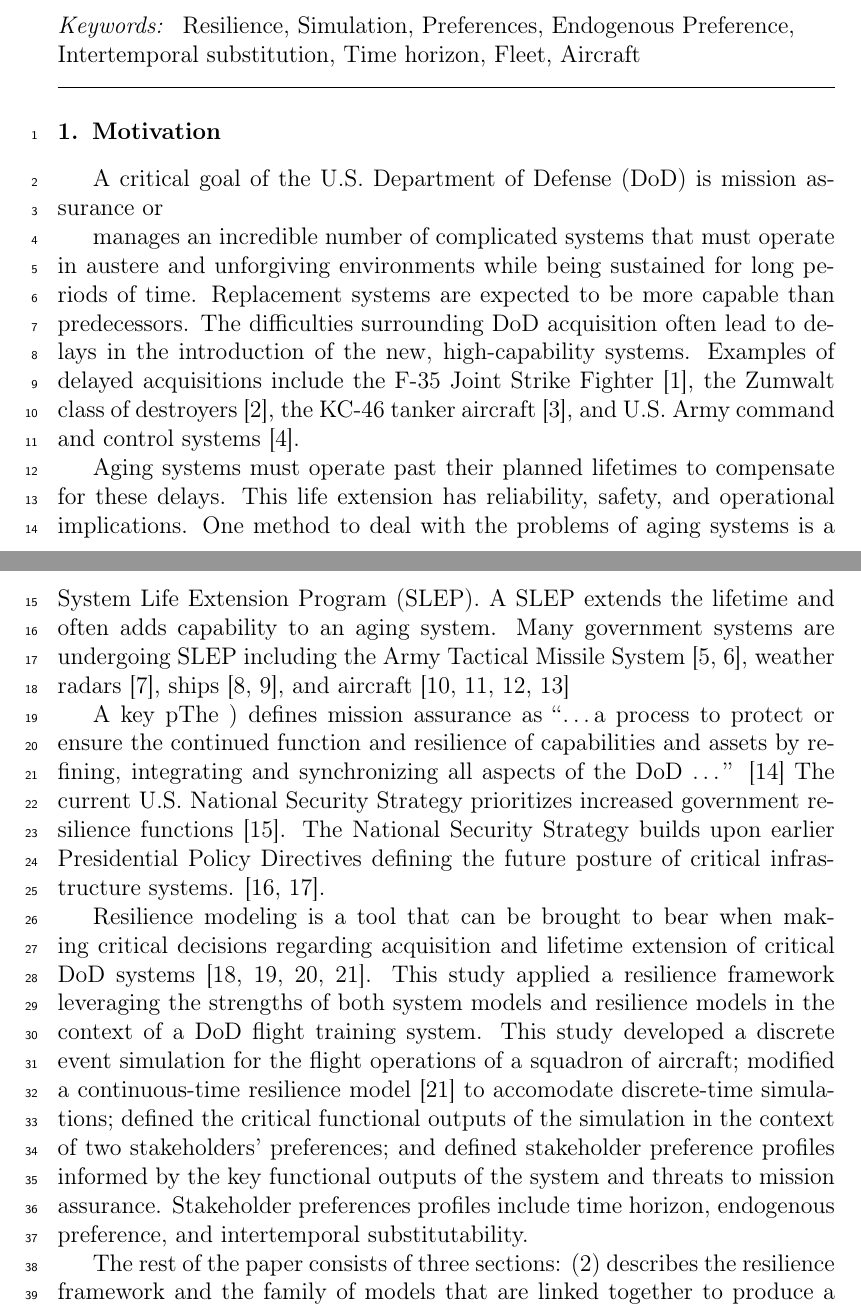
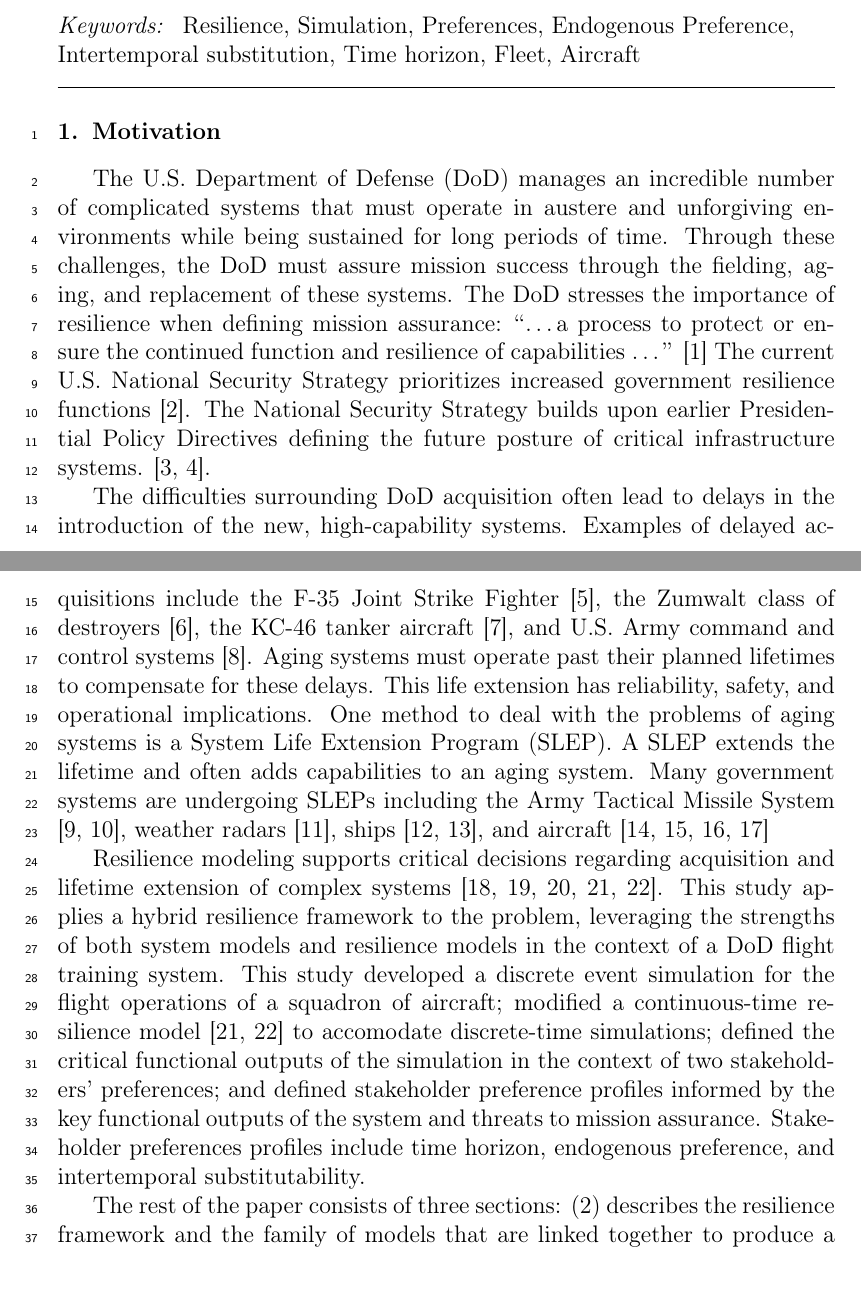
Before and after one commit to royemanuel/TDfleetres, a LaTeX paper (elsarticle-template-1-num.tex, which reads fleetres.bib): two parts of pages 2 and 3 of 28, joined at a grey line, cut so that both start at the same text. Compiled offline with pdfLaTeX.

Commit message:
adding the new references since I'm published nowgit add fleetres.bib !

```diff
--- a/elsarticle-template-1-num.tex
+++ b/elsarticle-template-1-num.tex
@@ -175,57 +175,50 @@ Resilience \sep Simulation \sep Preferences \sep Endogenous Preference
 \section{Motivation}
 \label{S:1}
 
-A critical goal of the U.S. Department of Defense (DoD) is mission assurance or
-
-manages an
+The U.S. Department of Defense (DoD) manages an
 incredible number of complicated systems that must operate in austere
 and unforgiving environments while being sustained for long periods of
-time. Replacement systems are expected to be more capable than
-predecessors. The difficulties
-surrounding DoD acquisition often lead to delays in
-the introduction of the new, high-capability systems. Examples of delayed acquisitions
-include the F-35 Joint Strike Fighter
+time.  Through these challenges, the DoD must assure mission success
+through the fielding, aging, and replacement of these systems. The DoD
+stresses the importance of resilience when defining mission assurance:
+``\ldots a process to protect or ensure the continued function and
+resilience of capabilities \ldots'' \cite{DepartmentofDefense2016a}
+The current U.S. National Security Strategy prioritizes increased
+government resilience functions \cite{Trump2017}. The National
+Security Strategy builds upon earlier Presidential Policy Directives
+defining the future posture of critical infrastructure
+systems. \cite{PPD8,PPD21}.
+
+The difficulties surrounding DoD acquisition often lead to delays in
+the introduction of the new, high-capability systems. Examples of
+delayed acquisitions include the F-35 Joint Strike Fighter
 \cite{Werner2018}, the Zumwalt class of destroyers \cite{Katz2018},
 the KC-46 tanker aircraft \cite{Mehta2016}, and U.S. Army command and
-control systems \citep{Edwards2017}.
-
-Aging systems must operate past
-their planned lifetimes to compensate for these delays. This life extension has
-reliability, safety, and operational implications. One method to deal
-with the problems of aging systems is a System Life Extension
-Program (SLEP). A SLEP extends the lifetime and often adds capability
-to an aging system. Many government systems are undergoing SLEP including the Army
-Tactical Missile System \cite{DOTE2017,zacks2015}, weather radars
-\cite{ROC2018}, ships
+control systems \citep{Edwards2017}.  Aging systems must operate past
+their planned lifetimes to compensate for these delays. This life
+extension has reliability, safety, and operational implications. One
+method to deal with the problems of aging systems is a System Life
+Extension Program (SLEP). A SLEP extends the lifetime and often adds
+capabilities to an aging system. Many government systems are undergoing
+SLEPs including the Army Tactical Missile System
+\cite{DOTE2017,zacks2015}, weather radars \cite{ROC2018}, ships
 \cite{eckstein2018,NAVSEA2018}, and aircraft
 \cite{Lockheed2017,Garbarino2018,Tirpak2015,jennings2018}
 
-A key pThe ) defines mission assurance as ``\ldots a process to
-protect or ensure the continued function and resilience of
-capabilities and assets by refining, integrating and synchronizing all
-aspects of the DoD \ldots'' \cite{DepartmentofDefense2016a} The
-current U.S. National Security
-Strategy prioritizes increased government resilience functions
-\cite{Trump2017}. The National Security Strategy builds upon
-earlier Presidential Policy Directives defining the future posture of
-critical infrastructure systems. \cite{PPD8,PPD21}.
-
-Resilience modeling is a tool that can be brought to bear when making
-critical decisions regarding acquisition and lifetime extension of
-critical DoD systems \cite{Ayyub2014a,Ayyub2015,Emanuel2017,Emanuel2018}.
-This study applied a resilience framework leveraging the strengths of both system
-models and resilience models
-in the context of
-a DoD flight training system. This study developed a
-discrete event simulation for the flight operations of a squadron of
-aircraft; modified a continuous-time resilience model \cite{Emanuel2018} to accomodate discrete-time simulations;
-defined the critical functional outputs of the simulation
-in the context of two stakeholders' preferences; and defined
-stakeholder preference profiles informed by the key functional outputs
-of the system and threats to mission assurance. Stakeholder
-preferences profiles include
-time horizon, endogenous preference, and intertemporal
-substitutability.
+Resilience modeling supports critical decisions regarding acquisition
+and lifetime extension of complex systems
+\cite{Ayyub2014a,Ayyub2015,Emanuel2017,emanuel2018,emanuel2019}.  This study
+applies a hybrid resilience framework to the problem, leveraging the
+strengths of both system models and resilience models in the context
+of a DoD flight training system. This study developed a discrete event
+simulation for the flight operations of a squadron of aircraft;
+modified a continuous-time resilience model \cite{emanuel2018,emanuel2019} to
+accomodate discrete-time simulations; defined the critical functional
+outputs of the simulation in the context of two stakeholders'
+preferences; and defined stakeholder preference profiles informed by
+the key functional outputs of the system and threats to mission
+assurance. Stakeholder preferences profiles include time horizon,
+endogenous preference, and intertemporal substitutability.
 
 
 %% \subsection{Study Content}
--- a/fleetres.bib
+++ b/fleetres.bib
@@ -30,0 +29,2 @@ year = {\noop{2018}n press}
+  volume={5},
+  number={2},
```
Also changed, not shown: elsarticle-template-1-num.tex (12 more changed lines), fleetres.bib (18 more changed lines).
